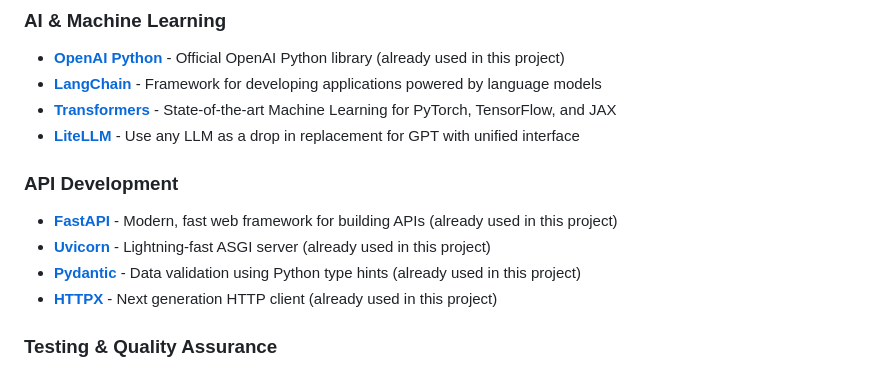
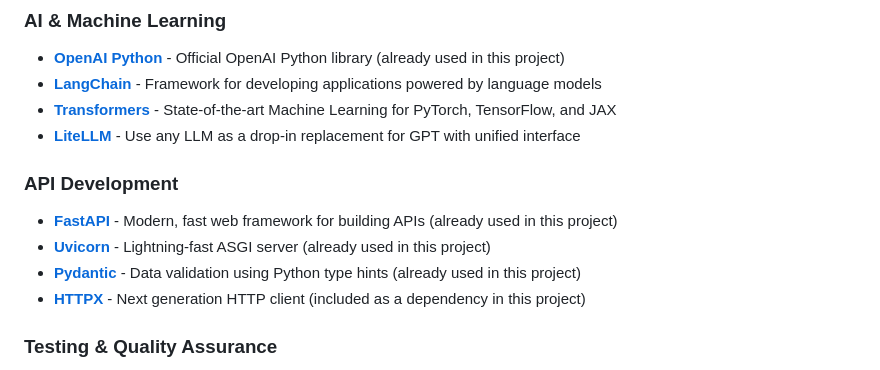
Before and after one commit to dshvvvshr/Broken_vowels, a Markdown page: RESOURCES.md, the part around the change. GitHub-like rendering.

```diff
--- a/RESOURCES.md
+++ b/RESOURCES.md
@@ -19,14 +19,14 @@ Based on this project's focus on AI governance, ethical systems, and API develop
 - **[OpenAI Python](https://github.com/openai/openai-python)** - Official OpenAI Python library (already used in this project)
 - **[LangChain](https://github.com/langchain-ai/langchain)** - Framework for developing applications powered by language models
 - **[Transformers](https://github.com/huggingface/transformers)** - State-of-the-art Machine Learning for PyTorch, TensorFlow, and JAX
-- **[LiteLLM](https://github.com/BerriAI/litellm)** - Use any LLM as a drop in replacement for GPT with unified interface
+- **[LiteLLM](https://github.com/BerriAI/litellm)** - Use any LLM as a drop-in replacement for GPT with unified interface
 
 ### API Development
 
 - **[FastAPI](https://github.com/tiangolo/fastapi)** - Modern, fast web framework for building APIs (already used in this project)
 - **[Uvicorn](https://github.com/encode/uvicorn)** - Lightning-fast ASGI server (already used in this project)
 - **[Pydantic](https://github.com/pydantic/pydantic)** - Data validation using Python type hints (already used in this project)
-- **[HTTPX](https://github.com/encode/httpx)** - Next generation HTTP client (already used in this project)
+- **[HTTPX](https://github.com/encode/httpx)** - Next generation HTTP client (included as a dependency in this project)
 
 ### Testing & Quality Assurance
 
```
Also changed, not shown: README.md (+1 -6 lines).
